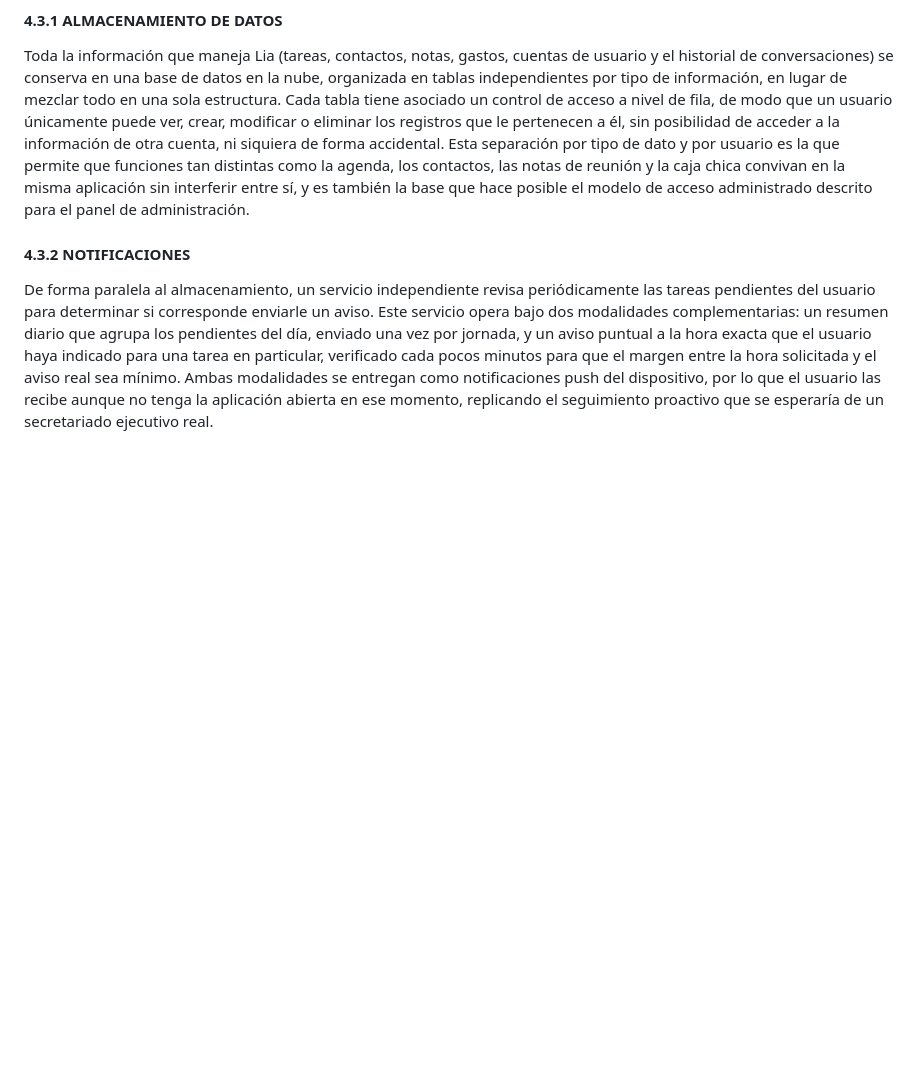
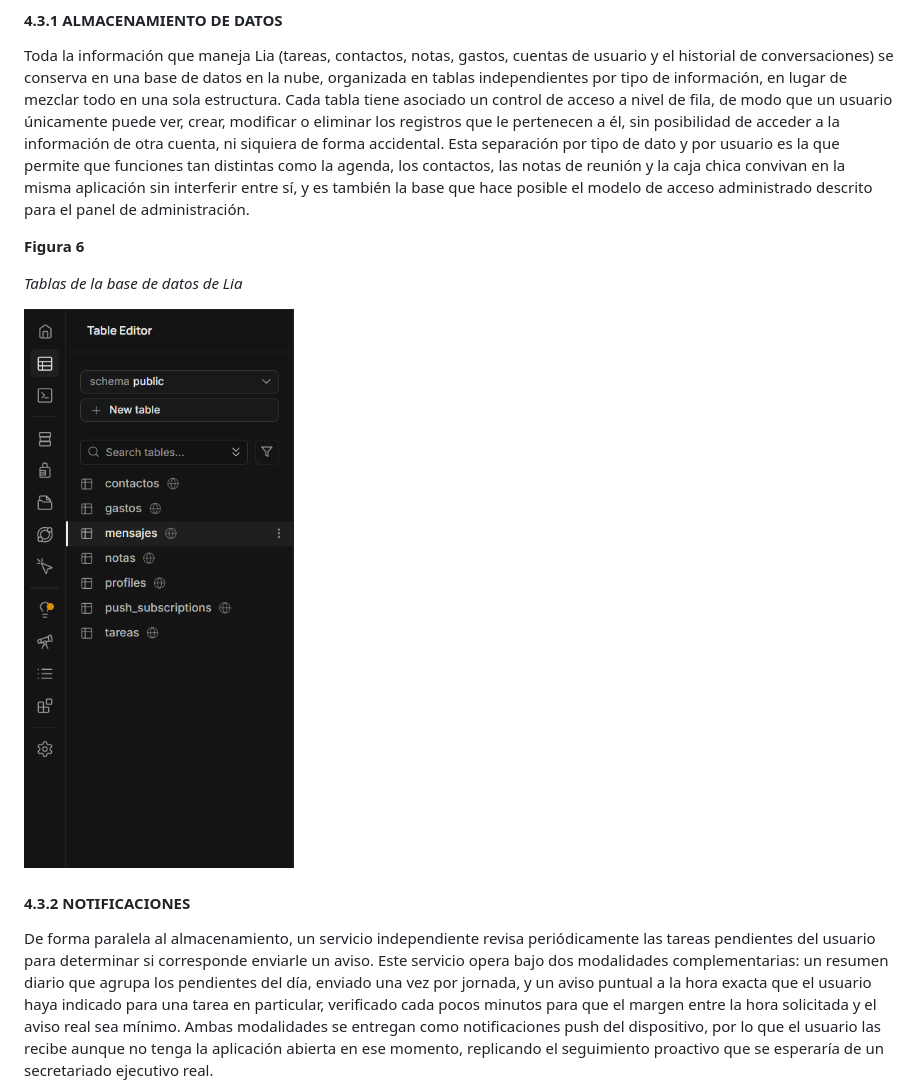
Before and after one commit to gustavougartecanaza-wq/lia-app, a Markdown page: DOCUMENTACION.md, the part around the change. Drawn GitHub-style; pictures changed too: assets/supabase-tablas.png (added); blank space fills up the shorter version.

Commit message:
Add real database schema screenshot to 4.3.1
Cropped to only the table-list sidebar; the original screenshot
included another user's actual message content and user id, which
isn't appropriate to publish in a public repository.

```diff
--- a/DOCUMENTACION.md
+++ b/DOCUMENTACION.md
@@ -186,6 +186,12 @@ El diseño de Lia sigue siempre el mismo recorrido, sin importar qué se le soli
 #### 4.3.1 ALMACENAMIENTO DE DATOS
 
 Toda la información que maneja Lia (tareas, contactos, notas, gastos, cuentas de usuario y el historial de conversaciones) se conserva en una base de datos en la nube, organizada en tablas independientes por tipo de información, en lugar de mezclar todo en una sola estructura. Cada tabla tiene asociado un control de acceso a nivel de fila, de modo que un usuario únicamente puede ver, crear, modificar o eliminar los registros que le pertenecen a él, sin posibilidad de acceder a la información de otra cuenta, ni siquiera de forma accidental. Esta separación por tipo de dato y por usuario es la que permite que funciones tan distintas como la agenda, los contactos, las notas de reunión y la caja chica convivan en la misma aplicación sin interferir entre sí, y es también la base que hace posible el modelo de acceso administrado descrito para el panel de administración.
+
+**Figura 6**
+
+*Tablas de la base de datos de Lia*
+
+![Tablas de la base de datos de Lia](assets/supabase-tablas.png)
 
 #### 4.3.2 NOTIFICACIONES
 
```
